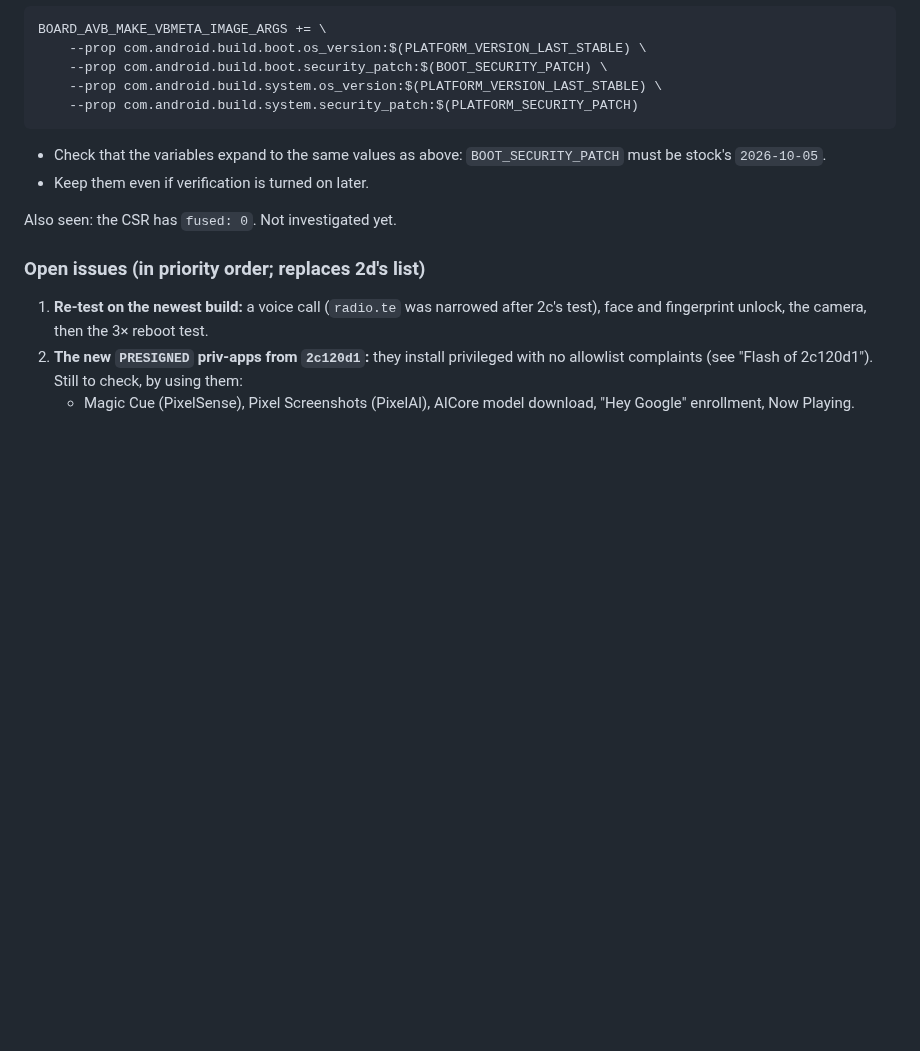
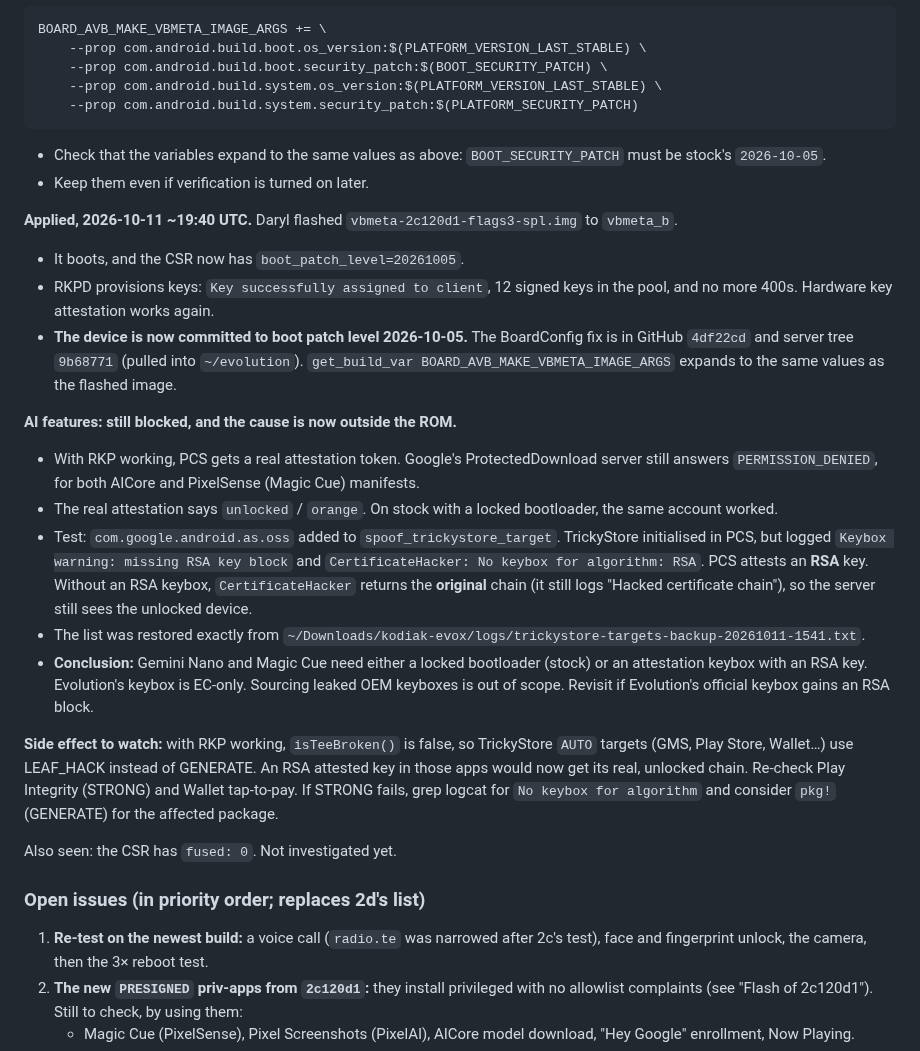
Before and after one commit to denson9874/Denson9874-Device-Central, a Markdown page: evolution-kodiak/HANDOFF.md, the part around the change. Drawn GitHub-style; blank space fills up the shorter version.

Commit message:
evolution-kodiak: HANDOFF, RKP fixed; AI blocked by unlocked-bootloader attestation
The vbmeta patch-level fix works: boot_patch_level 20261005, and RKP
issues keys. Google's ProtectedDownload server still refuses the PCS
attestation (unlocked/orange). TrickyStore can't spoof it: PCS attests an
RSA key, and Evolution's keybox is EC-only. Record the test (reverted)
and the integrity side effect to re-check.

Co-Authored-By: Claude Opus 5.5 <noreply@anthropic.com>

```diff
--- a/evolution-kodiak/HANDOFF.md
+++ b/evolution-kodiak/HANDOFF.md
@@ -664,6 +664,32 @@ BOARD_AVB_MAKE_VBMETA_IMAGE_ARGS += \
 - Check that the variables expand to the same values as above: `BOOT_SECURITY_PATCH` must be stock's `2026-10-05`.
 - Keep them even if verification is turned on later.
 
+**Applied, 2026-10-11 ~19:40 UTC.** Daryl flashed `vbmeta-2c120d1-flags3-spl.img` to `vbmeta_b`.
+- It boots, and the CSR now has `boot_patch_level=20261005`.
+- RKPD provisions keys: `Key successfully assigned to client`, 12 signed keys in the pool, and no more 400s.
+  Hardware key attestation works again.
+- **The device is now committed to boot patch level 2026-10-05.** The BoardConfig fix is in GitHub `4df22cd` and
+  server tree `9b68771` (pulled into `~/evolution`). `get_build_var BOARD_AVB_MAKE_VBMETA_IMAGE_ARGS` expands to the
+  same values as the flashed image.
+
+**AI features: still blocked, and the cause is now outside the ROM.**
+- With RKP working, PCS gets a real attestation token. Google's ProtectedDownload server still answers
+  `PERMISSION_DENIED`, for both AICore and PixelSense (Magic Cue) manifests.
+- The real attestation says `unlocked` / `orange`. On stock with a locked bootloader, the same account worked.
+- Test: `com.google.android.as.oss` added to `spoof_trickystore_target`. TrickyStore initialised in PCS, but logged
+  `Keybox warning: missing RSA key block` and `CertificateHacker: No keybox for algorithm: RSA`.
+  PCS attests an **RSA** key. Without an RSA keybox, `CertificateHacker` returns the **original** chain (it still logs
+  "Hacked certificate chain"), so the server still sees the unlocked device.
+- The list was restored exactly from `~/Downloads/kodiak-evox/logs/trickystore-targets-backup-20261011-1541.txt`.
+- **Conclusion:** Gemini Nano and Magic Cue need either a locked bootloader (stock) or an attestation keybox
+  with an RSA key. Evolution's keybox is EC-only. Sourcing leaked OEM keyboxes is out of scope.
+  Revisit if Evolution's official keybox gains an RSA block.
+
+**Side effect to watch:** with RKP working, `isTeeBroken()` is false, so TrickyStore `AUTO` targets (GMS, Play Store,
+Wallet…) use LEAF_HACK instead of GENERATE. An RSA attested key in those apps would now get its real, unlocked chain.
+Re-check Play Integrity (STRONG) and Wallet tap-to-pay. If STRONG fails, grep logcat for `No keybox for algorithm`
+and consider `pkg!` (GENERATE) for the affected package.
+
 Also seen: the CSR has `fused: 0`. Not investigated yet.
 
 ### Open issues (in priority order; replaces 2d's list)
```
